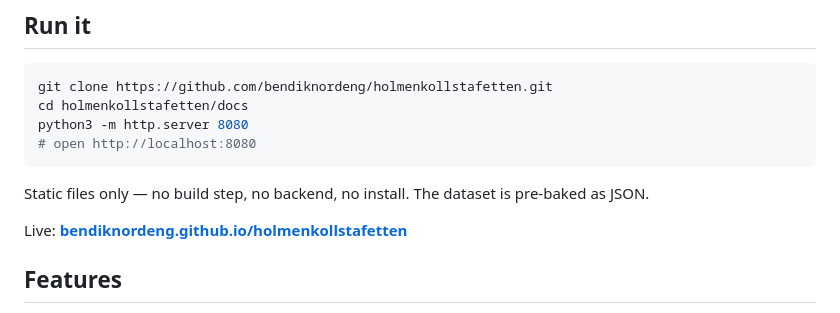
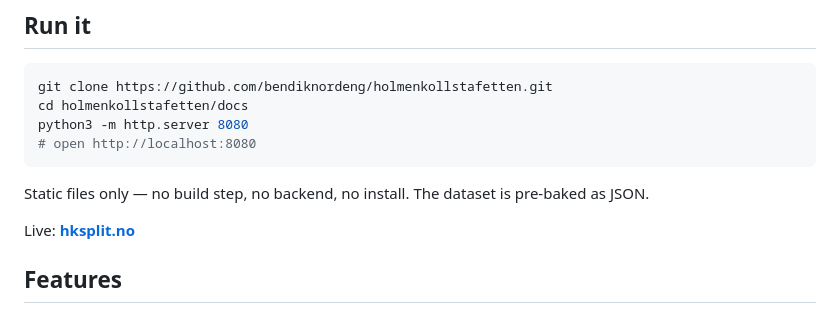
Before and after one commit to bendiknordeng/holmenkollstafetten, a Markdown page: README.md, the part around the change. Rendered like a GitHub page.

Commit message:
Update README live link to hksplit.no
Co-Authored-By: Claude Opus 4.7 (1M context) <noreply@anthropic.com>

```diff
--- a/README.md
+++ b/README.md
@@ -34,7 +34,7 @@ python3 -m http.server 8080
 
 Static files only — no build step, no backend, no install. The dataset is pre-baked as JSON.
 
-Live: **[bendiknordeng.github.io/holmenkollstafetten](https://bendiknordeng.github.io/holmenkollstafetten/)**
+Live: **[hksplit.no](https://hksplit.no)**
 
 ## Features
 
```
